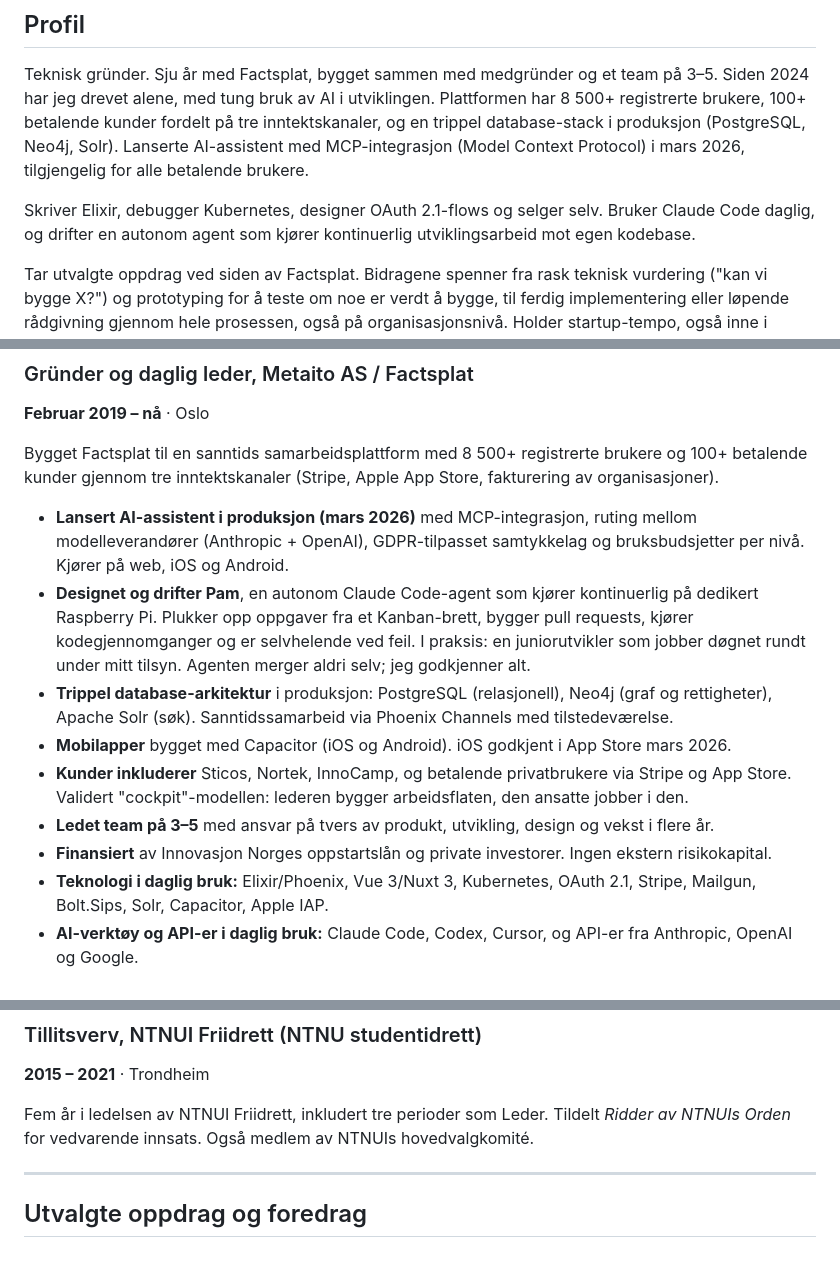
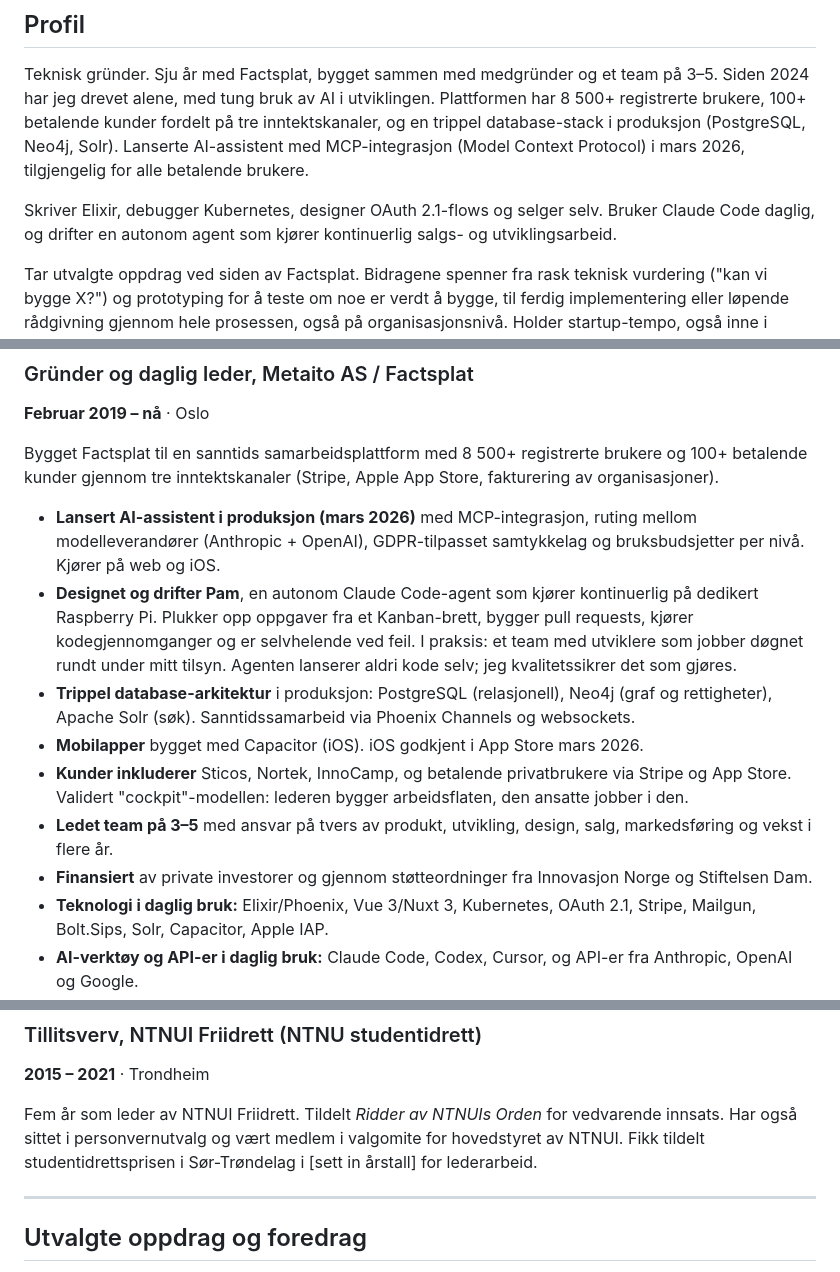
Before and after one commit to svennhv/svenn-cv, a Markdown page: svenn-cv-no.md, 3 parts joined by grey strips. Rendered like a GitHub page.

```diff
--- a/svenn-cv-no.md
+++ b/svenn-cv-no.md
@@ -11,7 +11,7 @@ vatne@metaito.com · Oslo · [factsplat.com](https://factsplat.com) · [LinkedIn
 
 Teknisk gründer. Sju år med Factsplat, bygget sammen med medgründer og et team på 3–5. Siden 2024 har jeg drevet alene, med tung bruk av AI i utviklingen. Plattformen har 8 500+ registrerte brukere, 100+ betalende kunder fordelt på tre inntektskanaler, og en trippel database-stack i produksjon (PostgreSQL, Neo4j, Solr). Lanserte AI-assistent med MCP-integrasjon (Model Context Protocol) i mars 2026, tilgjengelig for alle betalende brukere.
 
-Skriver Elixir, debugger Kubernetes, designer OAuth 2.1-flows og selger selv. Bruker Claude Code daglig, og drifter en autonom agent som kjører kontinuerlig utviklingsarbeid mot egen kodebase.
+Skriver Elixir, debugger Kubernetes, designer OAuth 2.1-flows og selger selv. Bruker Claude Code daglig, og drifter en autonom agent som kjører kontinuerlig salgs- og utviklingsarbeid.
 
 Tar utvalgte oppdrag ved siden av Factsplat. Bidragene spenner fra rask teknisk vurdering ("kan vi bygge X?") og prototyping for å teste om noe er verdt å bygge, til ferdig implementering eller løpende rådgivning gjennom hele prosessen, også på organisasjonsnivå. Holder startup-tempo, også inne i større selskaper.
 
@@ -24,13 +24,13 @@ Tar utvalgte oppdrag ved siden av Factsplat. Bidragene spenner fra rask teknisk
 
 Bygget Factsplat til en sanntids samarbeidsplattform med 8 500+ registrerte brukere og 100+ betalende kunder gjennom tre inntektskanaler (Stripe, Apple App Store, fakturering av organisasjoner).
 
-- **Lansert AI-assistent i produksjon (mars 2026)** med MCP-integrasjon, ruting mellom modelleverandører (Anthropic + OpenAI), GDPR-tilpasset samtykkelag og bruksbudsjetter per nivå. Kjører på web, iOS og Android.
-- **Designet og drifter Pam**, en autonom Claude Code-agent som kjører kontinuerlig på dedikert Raspberry Pi. Plukker opp oppgaver fra et Kanban-brett, bygger pull requests, kjører kodegjennomganger og er selvhelende ved feil. I praksis: en juniorutvikler som jobber døgnet rundt under mitt tilsyn. Agenten merger aldri selv; jeg godkjenner alt.
-- **Trippel database-arkitektur** i produksjon: PostgreSQL (relasjonell), Neo4j (graf og rettigheter), Apache Solr (søk). Sanntidssamarbeid via Phoenix Channels med tilstedeværelse.
-- **Mobilapper** bygget med Capacitor (iOS og Android). iOS godkjent i App Store mars 2026.
+- **Lansert AI-assistent i produksjon (mars 2026)** med MCP-integrasjon, ruting mellom modelleverandører (Anthropic + OpenAI), GDPR-tilpasset samtykkelag og bruksbudsjetter per nivå. Kjører på web og iOS.
+- **Designet og drifter Pam**, en autonom Claude Code-agent som kjører kontinuerlig på dedikert Raspberry Pi. Plukker opp oppgaver fra et Kanban-brett, bygger pull requests, kjører kodegjennomganger og er selvhelende ved feil. I praksis: et team med utviklere som jobber døgnet rundt under mitt tilsyn. Agenten lanserer aldri kode selv; jeg kvalitetssikrer det som gjøres.
+- **Trippel database-arkitektur** i produksjon: PostgreSQL (relasjonell), Neo4j (graf og rettigheter), Apache Solr (søk). Sanntidssamarbeid via Phoenix Channels og websockets.
+- **Mobilapper** bygget med Capacitor (iOS). iOS godkjent i App Store mars 2026.
 - **Kunder inkluderer** Sticos, Nortek, InnoCamp, og betalende privatbrukere via Stripe og App Store. Validert "cockpit"-modellen: lederen bygger arbeidsflaten, den ansatte jobber i den.
-- **Ledet team på 3–5** med ansvar på tvers av produkt, utvikling, design og vekst i flere år.
-- **Finansiert** av Innovasjon Norges oppstartslån og private investorer. Ingen ekstern risikokapital.
+- **Ledet team på 3–5** med ansvar på tvers av produkt, utvikling, design, salg, markedsføring og vekst i flere år.
+- **Finansiert** av private investorer og gjennom støtteordninger fra Innovasjon Norge og Stiftelsen Dam.
 - **Teknologi i daglig bruk:** Elixir/Phoenix, Vue 3/Nuxt 3, Kubernetes, OAuth 2.1, Stripe, Mailgun, Bolt.Sips, Solr, Capacitor, Apple IAP.
 - **AI-verktøy og API-er i daglig bruk:** Claude Code, Codex, Cursor, og API-er fra Anthropic, OpenAI og Google.
 
@@ -53,7 +53,7 @@ Felttekniker under utbygging av fiber- og nettverksinfrastruktur i Nord-Norge.
 ### Tillitsverv, NTNUI Friidrett (NTNU studentidrett)
 **2015 – 2021** · Trondheim
 
-Fem år i ledelsen av NTNUI Friidrett, inkludert tre perioder som Leder. Tildelt *Ridder av NTNUIs Orden* for vedvarende innsats. Også medlem av NTNUIs hovedvalgkomité.
+Fem år som leder av NTNUI Friidrett. Tildelt *Ridder av NTNUIs Orden* for vedvarende innsats. Har også sittet i personvernutvalg og vært medlem i valgomite for hovedstyret av NTNUI. Fikk tildelt studentidrettsprisen i Sør-Trøndelag i [sett in årstall] for lederarbeid.
 
 ---
 
```
